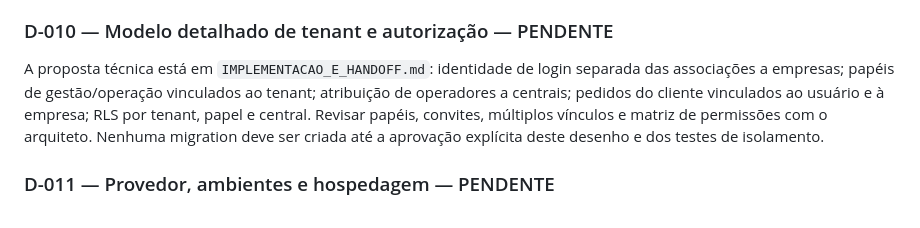
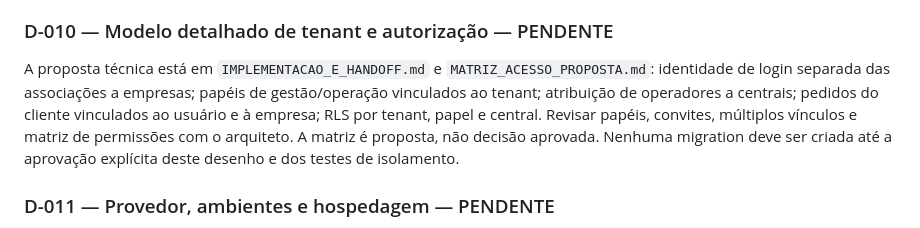
Before and after one commit to dasilvagonchoroskie-cpu/gas-plataforma, a Markdown page: docs/DECISOES.md, the part around the change. Drawn GitHub-style.

Commit message:
docs: vincula proposta de matriz a D-010

```diff
--- a/docs/DECISOES.md
+++ b/docs/DECISOES.md
@@ -53,7 +53,7 @@ A assinatura e o envio às lojas ficam para a etapa final e serão revisados/rea
 
 ### D-010 — Modelo detalhado de tenant e autorização — PENDENTE
 
-A proposta técnica está em `IMPLEMENTACAO_E_HANDOFF.md`: identidade de login separada das associações a empresas; papéis de gestão/operação vinculados ao tenant; atribuição de operadores a centrais; pedidos do cliente vinculados ao usuário e à empresa; RLS por tenant, papel e central. Revisar papéis, convites, múltiplos vínculos e matriz de permissões com o arquiteto. Nenhuma migration deve ser criada até a aprovação explícita deste desenho e dos testes de isolamento.
+A proposta técnica está em `IMPLEMENTACAO_E_HANDOFF.md` e `MATRIZ_ACESSO_PROPOSTA.md`: identidade de login separada das associações a empresas; papéis de gestão/operação vinculados ao tenant; atribuição de operadores a centrais; pedidos do cliente vinculados ao usuário e à empresa; RLS por tenant, papel e central. Revisar papéis, convites, múltiplos vínculos e matriz de permissões com o arquiteto. A matriz é proposta, não decisão aprovada. Nenhuma migration deve ser criada até a aprovação explícita deste desenho e dos testes de isolamento.
 
 ### D-011 — Provedor, ambientes e hospedagem — PENDENTE
 
```
